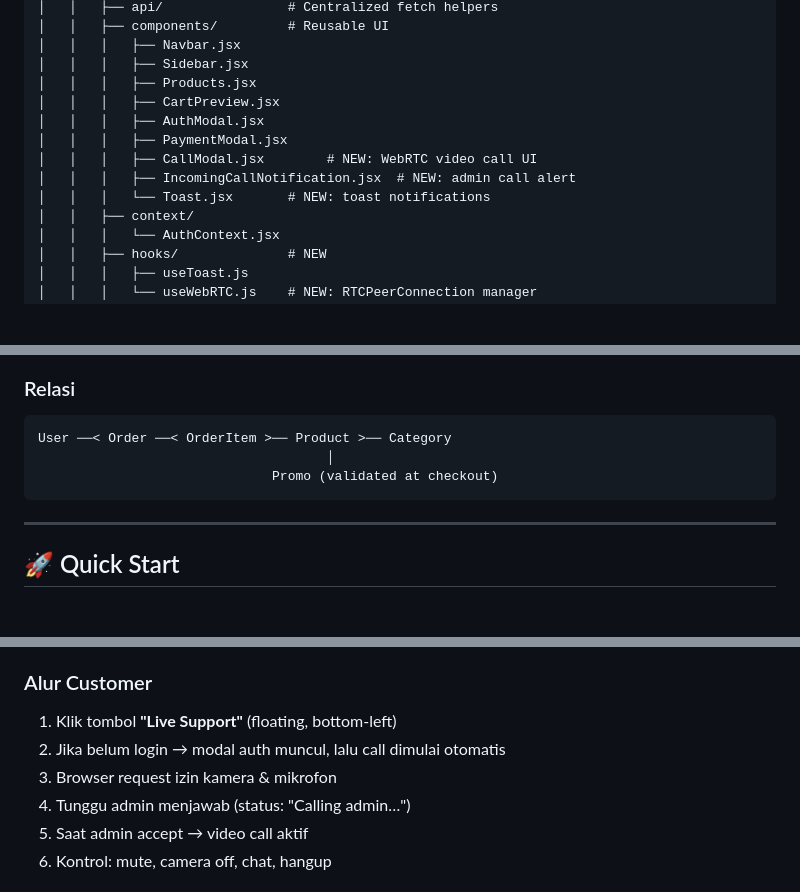
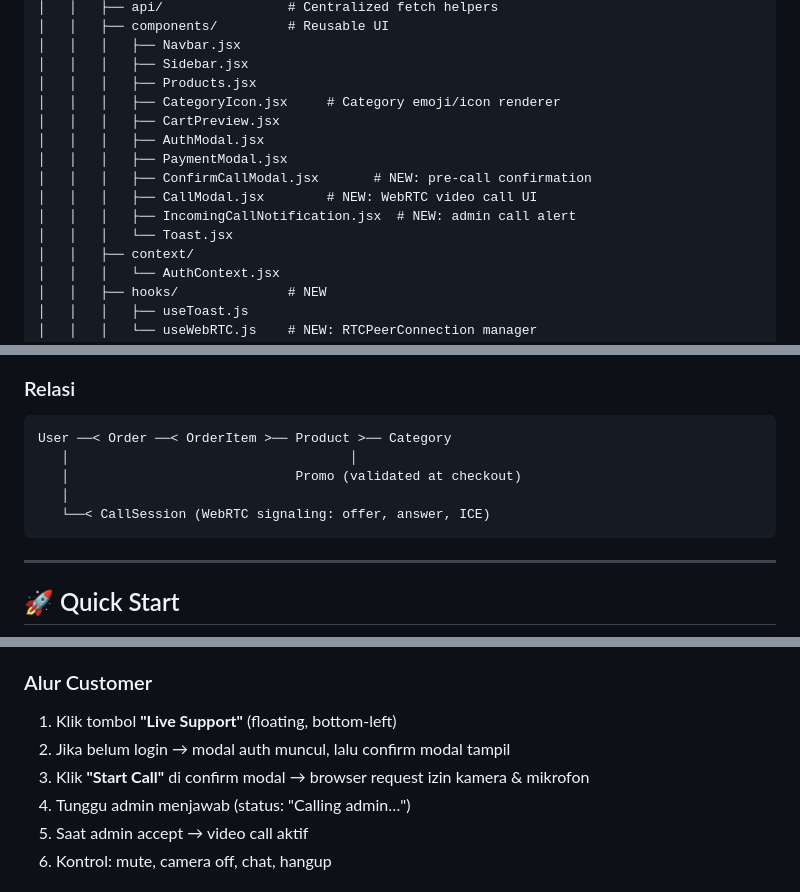
Before and after one commit to Filbert-Lab/Codex-Coffeeshop, a Markdown page: README.md, 3 parts joined by grey strips. GitHub-like rendering; blank space fills up the shorter version.

Commit message:
feat(docs): update README with new components for WebRTC call functionality

````diff
--- a/README.md
+++ b/README.md
@@ -89,12 +89,14 @@ codex-coffee-shop/
 │   │   │   ├── Navbar.jsx
 │   │   │   ├── Sidebar.jsx
 │   │   │   ├── Products.jsx
+│   │   │   ├── CategoryIcon.jsx     # Category emoji/icon renderer
 │   │   │   ├── CartPreview.jsx
 │   │   │   ├── AuthModal.jsx
 │   │   │   ├── PaymentModal.jsx
+│   │   │   ├── ConfirmCallModal.jsx       # NEW: pre-call confirmation
 │   │   │   ├── CallModal.jsx        # NEW: WebRTC video call UI
 │   │   │   ├── IncomingCallNotification.jsx  # NEW: admin call alert
-│   │   │   └── Toast.jsx       # NEW: toast notifications
+│   │   │   └── Toast.jsx
 │   │   ├── context/
 │   │   │   └── AuthContext.jsx
 │   │   ├── hooks/              # NEW
@@ -180,8 +182,10 @@ codex-coffee-shop/
 
 ```
 User ──< Order ──< OrderItem >── Product >── Category
-                                     │
-                              Promo (validated at checkout)
+   │                                    │
+   │                             Promo (validated at checkout)
+   │
+   └──< CallSession (WebRTC signaling: offer, answer, ICE)
 ```
 
 ---
@@ -530,8 +534,8 @@ Customer (Caller)                              Admin (Callee)
 ### Alur Customer
 
 1. Klik tombol **"Live Support"** (floating, bottom-left)
-2. Jika belum login → modal auth muncul, lalu call dimulai otomatis
-3. Browser request izin kamera & mikrofon
+2. Jika belum login → modal auth muncul, lalu confirm modal tampil
+3. Klik **"Start Call"** di confirm modal → browser request izin kamera & mikrofon
 4. Tunggu admin menjawab (status: "Calling admin…")
 5. Saat admin accept → video call aktif
 6. Kontrol: mute, camera off, chat, hangup
````
Also changed, not shown: other parts of README.md (+1 -1 lines).
